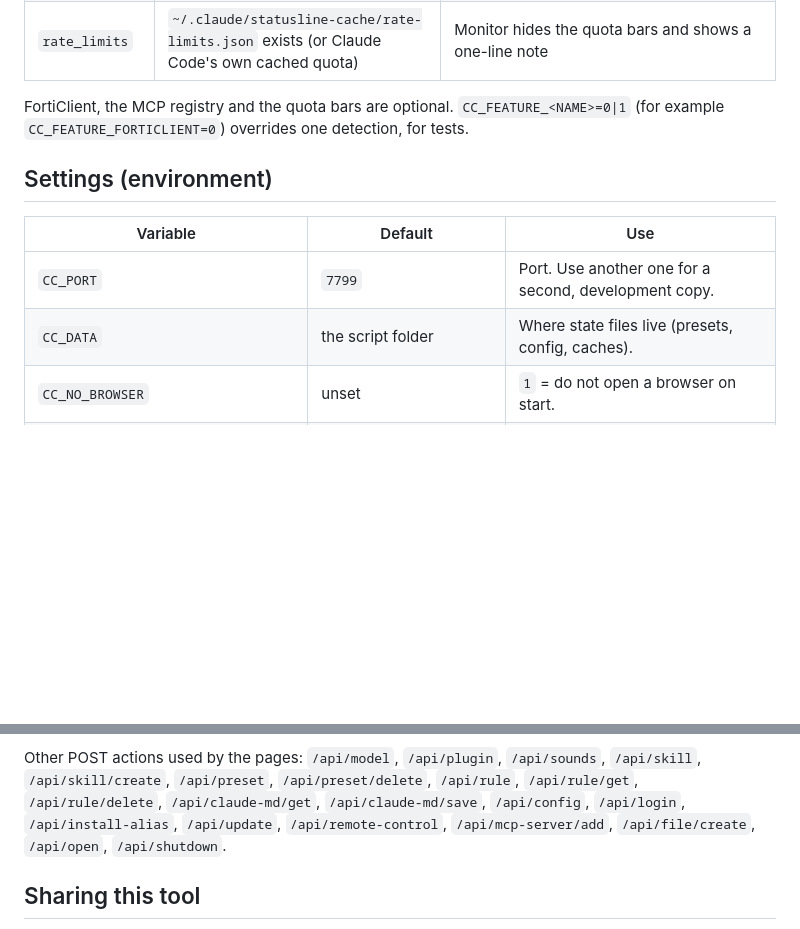
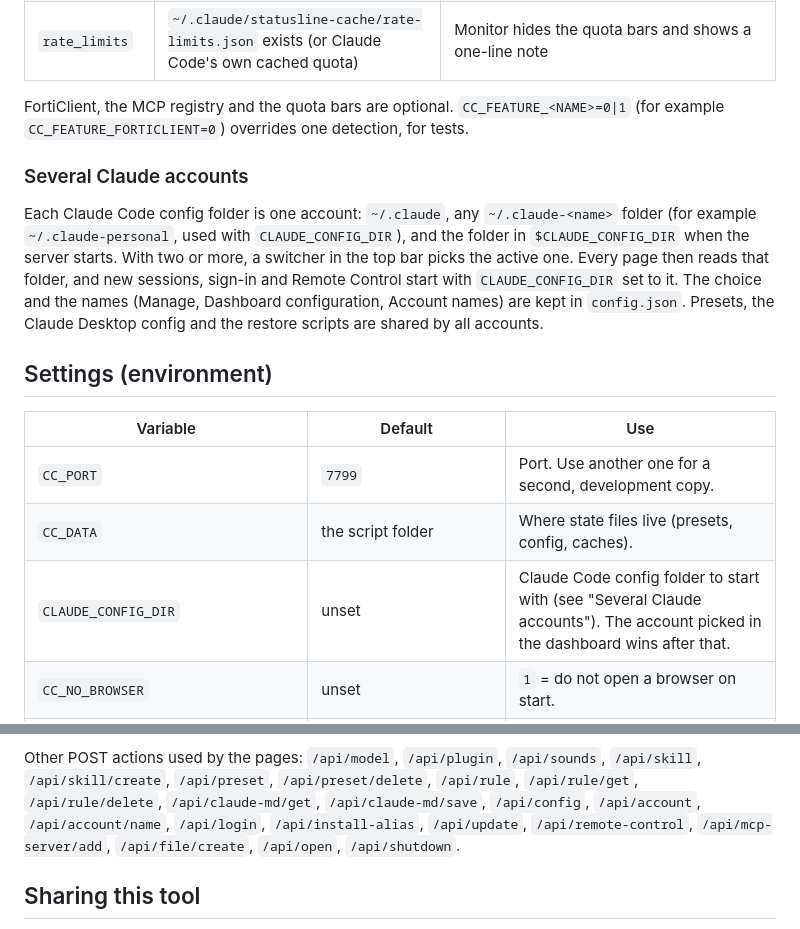
Before and after one commit to danielmazh/claude-control, a Markdown page: README.md, 2 parts joined by grey strips. GitHub-like rendering; blank space fills up the shorter version.

Commit message:
README: several Claude accounts
Document the account switcher, CLAUDE_CONFIG_DIR and the two new API calls.

```diff
--- a/README.md
+++ b/README.md
@@ -132,12 +132,23 @@ The dashboard detects what this machine has and shows the result as `features` i
 FortiClient, the MCP registry and the quota bars are optional. `CC_FEATURE_<NAME>=0|1`
 (for example `CC_FEATURE_FORTICLIENT=0`) overrides one detection, for tests.
 
+### Several Claude accounts
+
+Each Claude Code config folder is one account: `~/.claude`, any `~/.claude-<name>`
+folder (for example `~/.claude-personal`, used with `CLAUDE_CONFIG_DIR`), and the
+folder in `$CLAUDE_CONFIG_DIR` when the server starts. With two or more, a switcher in
+the top bar picks the active one. Every page then reads that folder, and new sessions,
+sign-in and Remote Control start with `CLAUDE_CONFIG_DIR` set to it. The choice and
+the names (Manage, Dashboard configuration, Account names) are kept in `config.json`.
+Presets, the Claude Desktop config and the restore scripts are shared by all accounts.
+
 ## Settings (environment)
 
 | Variable | Default | Use |
 |---|---|---|
 | `CC_PORT` | `7799` | Port. Use another one for a second, development copy. |
 | `CC_DATA` | the script folder | Where state files live (presets, config, caches). |
+| `CLAUDE_CONFIG_DIR` | unset | Claude Code config folder to start with (see "Several Claude accounts"). The account picked in the dashboard wins after that. |
 | `CC_NO_BROWSER` | unset | `1` = do not open a browser on start. |
 | `CC_LABEL` | `local.claude-control` | launchd label used by `install.sh` for a new agent. |
 | `CC_LABEL_CLAUDE_RC_WATCHDOG`, `CC_LABEL_CLAUDE_RC_RESUME` | found by suffix | launchd labels of the restore scripts, if the suffix search does not fit. |
@@ -186,7 +197,7 @@ Restore and search actions (POST, with `"dry": true` for a plan only):
 Other POST actions used by the pages: `/api/model`, `/api/plugin`, `/api/sounds`,
 `/api/skill`, `/api/skill/create`, `/api/preset`, `/api/preset/delete`, `/api/rule`,
 `/api/rule/get`, `/api/rule/delete`, `/api/claude-md/get`, `/api/claude-md/save`,
-`/api/config`, `/api/login`, `/api/install-alias`, `/api/update`,
+`/api/config`, `/api/account`, `/api/account/name`, `/api/login`, `/api/install-alias`, `/api/update`,
 `/api/remote-control`, `/api/mcp-server/add`, `/api/file/create`, `/api/open`,
 `/api/shutdown`.
 
```
